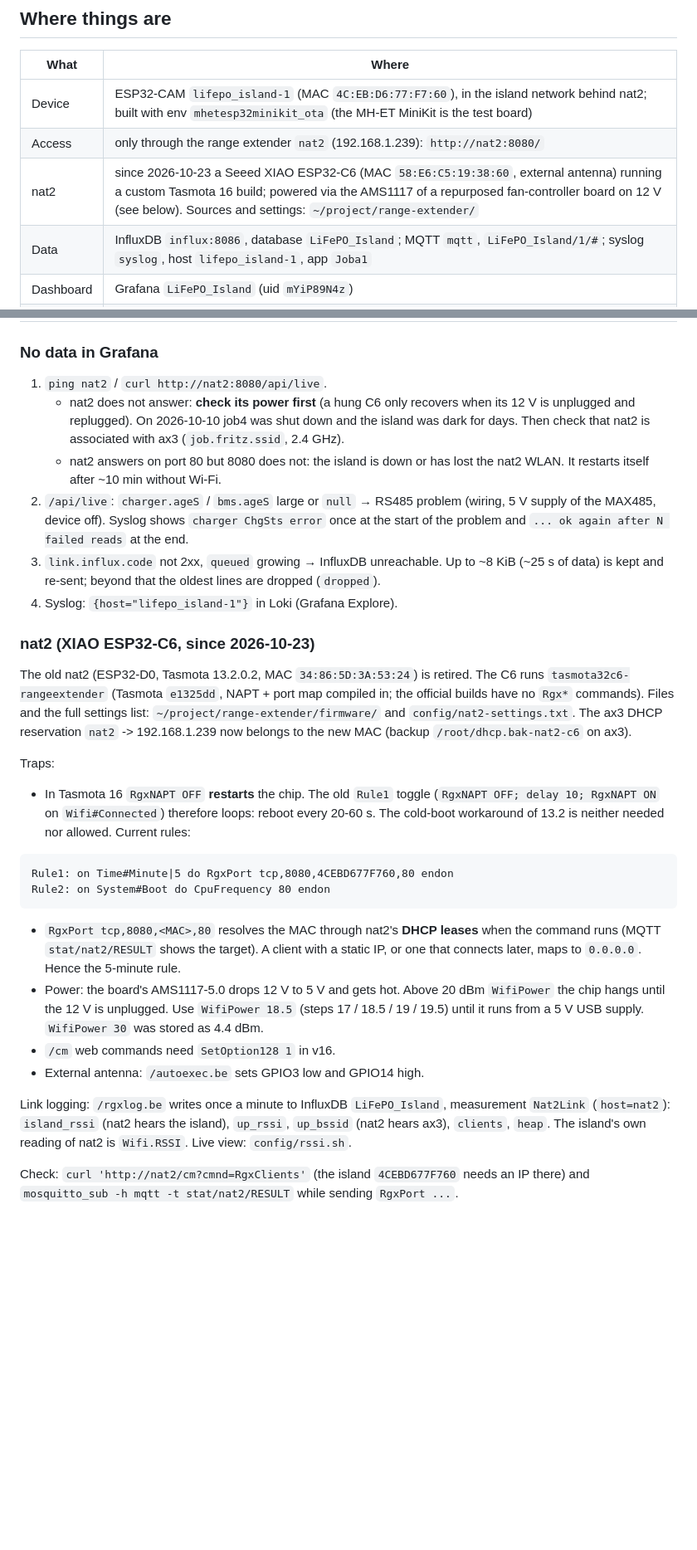
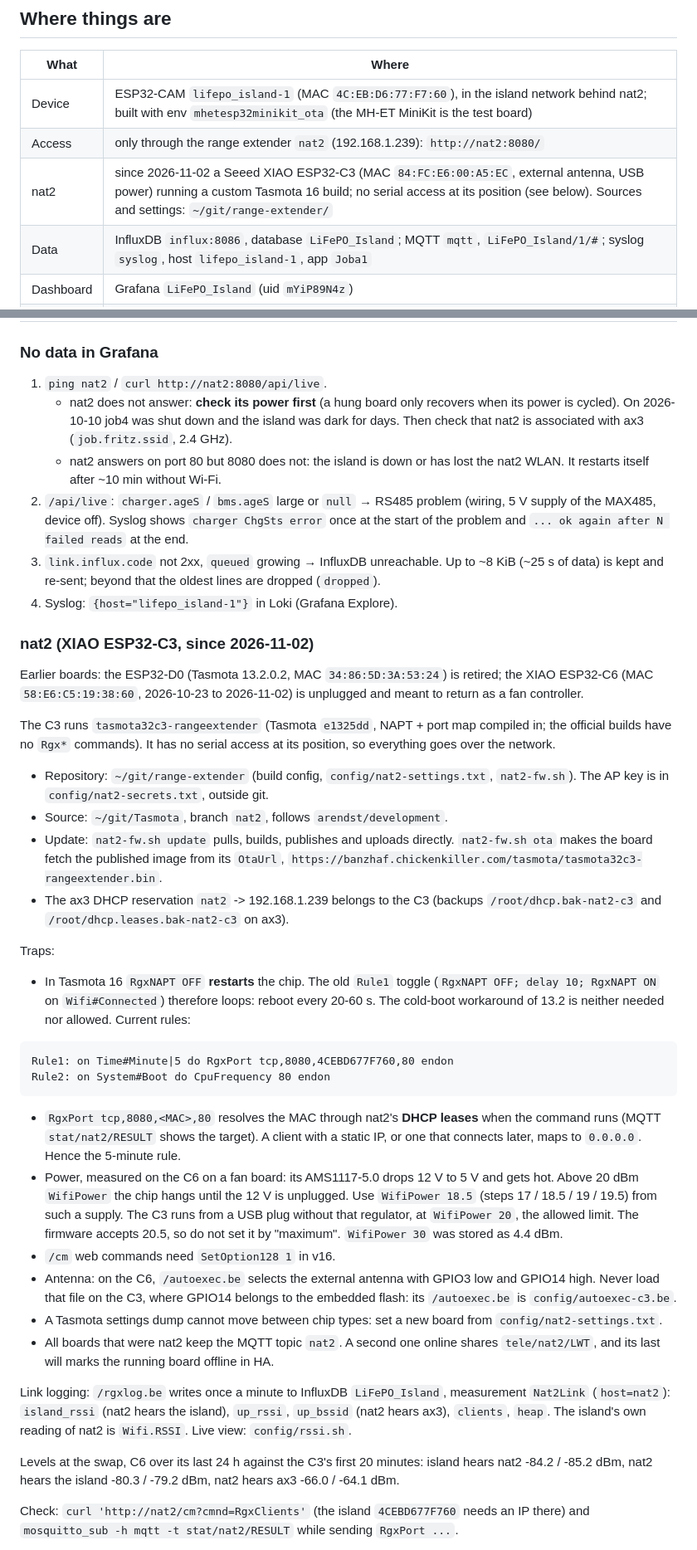
Before and after one commit to joba-1/LiFePO_Island, a Markdown page: docs/admin.md, 2 parts joined by grey strips. Shown at 83% size. GitHub-like rendering; blank space fills up the shorter version.

Commit message:
docs: admin - nat2 now a XIAO ESP32-C3 at 20 dBm, new firmware repository and update routes

```diff
--- a/docs/admin.md
+++ b/docs/admin.md
@@ -6,7 +6,7 @@
 |---|---|
 | Device | ESP32-CAM `lifepo_island-1` (MAC `4C:EB:D6:77:F7:60`), in the island network behind nat2; built with env `mhetesp32minikit_ota` (the MH-ET MiniKit is the test board) |
 | Access | only through the range extender `nat2` (192.168.1.239): `http://nat2:8080/` |
-| nat2 | since 2026-10-23 a Seeed XIAO ESP32-C6 (MAC `58:E6:C5:19:38:60`, external antenna) running a custom Tasmota 16 build; powered via the AMS1117 of a repurposed fan-controller board on 12 V (see below). Sources and settings: `~/project/range-extender/` |
+| nat2 | since 2026-11-02 a Seeed XIAO ESP32-C3 (MAC `84:FC:E6:00:A5:EC`, external antenna, USB power) running a custom Tasmota 16 build; no serial access at its position (see below). Sources and settings: `~/git/range-extender/` |
 | Data | InfluxDB `influx:8086`, database `LiFePO_Island`; MQTT `mqtt`, `LiFePO_Island/1/#`; syslog `syslog`, host `lifepo_island-1`, app `Joba1` |
 | Dashboard | Grafana `LiFePO_Island` (uid `mYiP89N4z`) |
 | Test bench | MH-ET MiniKit (env `mhetesp32minikit_bench`, instance 8) or XIAO ESP32-C6 (`xiao_esp32c6_bench`, instance 7) on job6 USB; the Atom Echos (`atom_echo`, 9) are used for speech tests |
@@ -53,8 +53,8 @@ curl -u admin:$PW -X POST http://nat2:8080/api/netconfig -d influxHost=influx
 ### No data in Grafana
 
 1. `ping nat2` / `curl http://nat2:8080/api/live`.
-   * nat2 does not answer: **check its power first** (a hung C6 only recovers
-     when its 12 V is unplugged and replugged).
+   * nat2 does not answer: **check its power first** (a hung board only recovers
+     when its power is cycled).
      On 2026-10-10 job4 was shut down and the island was dark for days. Then
      check that nat2 is associated with ax3 (`job.fritz.ssid`, 2.4 GHz).
    * nat2 answers on port 80 but 8080 does not: the island is down or has
@@ -68,14 +68,24 @@ curl -u admin:$PW -X POST http://nat2:8080/api/netconfig -d influxHost=influx
    are dropped (`dropped`).
 4. Syslog: `{host="lifepo_island-1"}` in Loki (Grafana Explore).
 
-### nat2 (XIAO ESP32-C6, since 2026-10-23)
+### nat2 (XIAO ESP32-C3, since 2026-11-02)
 
-The old nat2 (ESP32-D0, Tasmota 13.2.0.2, MAC `34:86:5D:3A:53:24`) is retired.
-The C6 runs `tasmota32c6-rangeextender` (Tasmota `e1325dd`, NAPT + port map
-compiled in; the official builds have no `Rgx*` commands). Files and the full
-settings list: `~/project/range-extender/firmware/` and
-`config/nat2-settings.txt`. The ax3 DHCP reservation `nat2` -> 192.168.1.239 now
-belongs to the new MAC (backup `/root/dhcp.bak-nat2-c6` on ax3).
+Earlier boards: the ESP32-D0 (Tasmota 13.2.0.2, MAC `34:86:5D:3A:53:24`) is
+retired; the XIAO ESP32-C6 (MAC `58:E6:C5:19:38:60`, 2026-10-23 to 2026-11-02) is
+unplugged and meant to return as a fan controller.
+
+The C3 runs `tasmota32c3-rangeextender` (Tasmota `e1325dd`, NAPT + port map
+compiled in; the official builds have no `Rgx*` commands). It has no serial
+access at its position, so everything goes over the network.
+
+* Repository: `~/git/range-extender` (build config, `config/nat2-settings.txt`,
+  `nat2-fw.sh`). The AP key is in `config/nat2-secrets.txt`, outside git.
+* Source: `~/git/Tasmota`, branch `nat2`, follows `arendst/development`.
+* Update: `nat2-fw.sh update` pulls, builds, publishes and uploads directly.
+  `nat2-fw.sh ota` makes the board fetch the published image from its `OtaUrl`,
+  `https://banzhaf.chickenkiller.com/tasmota/tasmota32c3-rangeextender.bin`.
+* The ax3 DHCP reservation `nat2` -> 192.168.1.239 belongs to the C3 (backups
+  `/root/dhcp.bak-nat2-c3` and `/root/dhcp.leases.bak-nat2-c3` on ax3).
 
 Traps:
 
@@ -93,17 +103,29 @@ Rule2: on System#Boot do CpuFrequency 80 endon
   when the command runs (MQTT `stat/nat2/RESULT` shows the target). A client
   with a static IP, or one that connects later, maps to `0.0.0.0`. Hence the
   5-minute rule.
-* Power: the board's AMS1117-5.0 drops 12 V to 5 V and gets hot. Above 20 dBm
-  `WifiPower` the chip hangs until the 12 V is unplugged. Use `WifiPower 18.5`
-  (steps 17 / 18.5 / 19 / 19.5) until it runs from a 5 V USB supply.
+* Power, measured on the C6 on a fan board: its AMS1117-5.0 drops 12 V to 5 V and
+  gets hot. Above 20 dBm `WifiPower` the chip hangs until the 12 V is unplugged.
+  Use `WifiPower 18.5` (steps 17 / 18.5 / 19 / 19.5) from such a supply. The C3 runs
+  from a USB plug without that regulator, at `WifiPower 20`, the allowed limit. The
+  firmware accepts 20.5, so do not set it by "maximum".
   `WifiPower 30` was stored as 4.4 dBm.
 * `/cm` web commands need `SetOption128 1` in v16.
-* External antenna: `/autoexec.be` sets GPIO3 low and GPIO14 high.
+* Antenna: on the C6, `/autoexec.be` selects the external antenna with GPIO3 low
+  and GPIO14 high. Never load that file on the C3, where GPIO14 belongs to the
+  embedded flash: its `/autoexec.be` is `config/autoexec-c3.be`.
+* A Tasmota settings dump cannot move between chip types: set a new board from
+  `config/nat2-settings.txt`.
+* All boards that were nat2 keep the MQTT topic `nat2`. A second one online shares
+  `tele/nat2/LWT`, and its last will marks the running board offline in HA.
 
 Link logging: `/rgxlog.be` writes once a minute to InfluxDB `LiFePO_Island`,
 measurement `Nat2Link` (`host=nat2`): `island_rssi` (nat2 hears the island),
 `up_rssi`, `up_bssid` (nat2 hears ax3), `clients`, `heap`. The island's own
 reading of nat2 is `Wifi.RSSI`. Live view: `config/rssi.sh`.
+
+Levels at the swap, C6 over its last 24 h against the C3's first 20 minutes: island
+hears nat2 -84.2 / -85.2 dBm, nat2 hears the island -80.3 / -79.2 dBm, nat2 hears
+ax3 -66.0 / -64.1 dBm.
 
 Check: `curl 'http://nat2/cm?cmnd=RgxClients'` (the island `4CEBD677F760`
 needs an IP there) and `mosquitto_sub -h mqtt -t stat/nat2/RESULT` while
```
